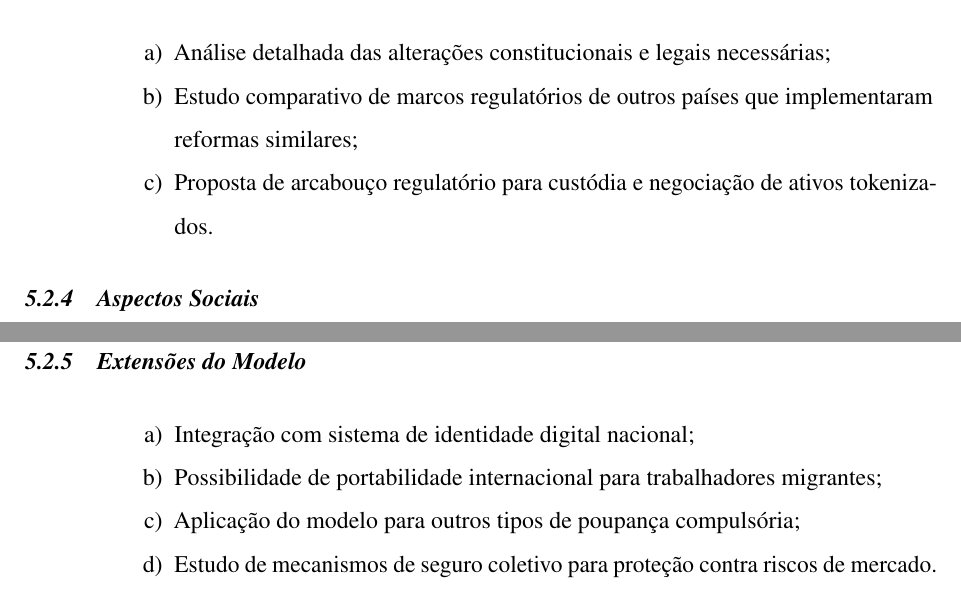
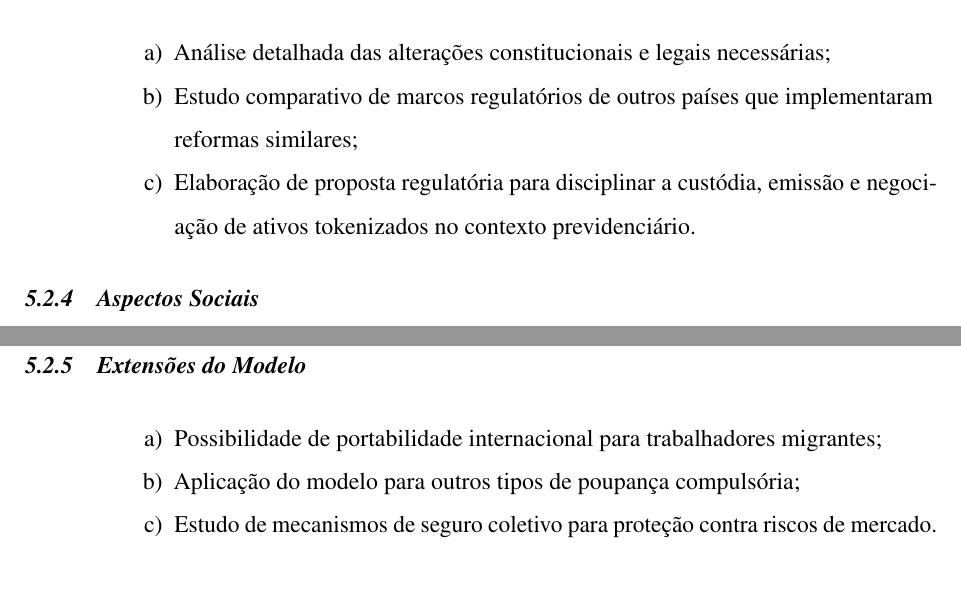
Before and after one commit to julioflima/tcc, a LaTeX thesis (documento.tex, which reads 2-textuais/5-conclusao.tex): two parts of pages 82 and 83 of 87, joined at a grey line, cut so that both start at the same text. Compiled offline with pdfLaTeX.

Commit message:
feat: Update conclusions section with refined regulatory proposal for tokenized assets and remove outdated integration point

```diff
--- a/2-textuais/5-conclusao.tex
+++ b/2-textuais/5-conclusao.tex
@@ -67,7 +67,7 @@ Este trabalho abre diversas possibilidades para pesquisas futuras:
 \begin{alineas}
     \item Análise detalhada das alterações constitucionais e legais necessárias;
     \item Estudo comparativo de marcos regulatórios de outros países que implementaram reformas similares;
-    \item Proposta de arcabouço regulatório para custódia e negociação de ativos tokenizados.
+    \item Elaboração de proposta regulatória para disciplinar a custódia, emissão e negociação de ativos tokenizados no contexto previdenciário.
 \end{alineas}
 
 \subsection{Aspectos Sociais}
@@ -81,7 +81,6 @@ Este trabalho abre diversas possibilidades para pesquisas futuras:
 \subsection{Extensões do Modelo}
 
 \begin{alineas}
-    \item Integração com sistema de identidade digital nacional;
     \item Possibilidade de portabilidade internacional para trabalhadores migrantes;
     \item Aplicação do modelo para outros tipos de poupança compulsória;
     \item Estudo de mecanismos de seguro coletivo para proteção contra riscos de mercado.
```
Also changed, not shown: 1 other file.
